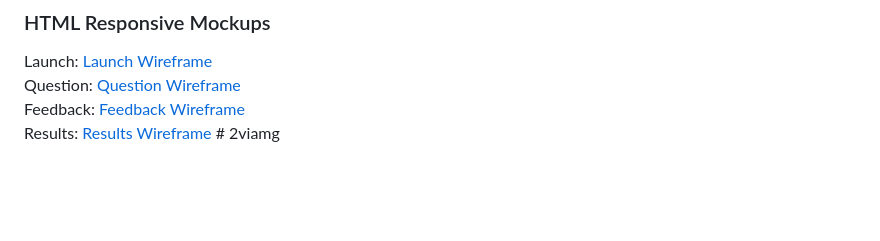
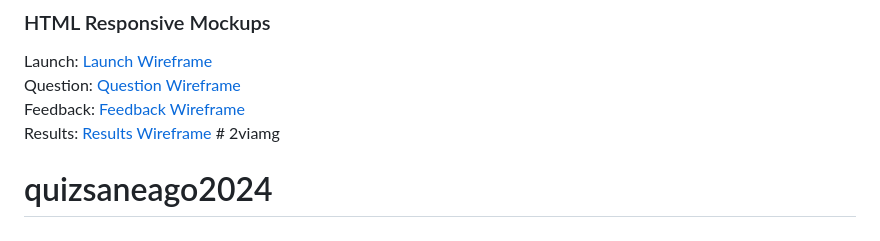
Before and after one commit to batteryangeldeil63/quizsaneago2024, a Markdown page: README.md, the part around the change. Rendered like a GitHub page; blank space fills up the shorter version.

```diff
--- a/README.md
+++ b/README.md
@@ -126,3 +126,4 @@ Launch: [Launch Wireframe](https://sinsys.github.io/quiz-app-remastered/wirefram
 Question: [Question Wireframe](https://sinsys.github.io/quiz-app-remastered/wireframes/question.html "Question Wireframe")
 Feedback: [Feedback Wireframe](https://sinsys.github.io/quiz-app-remastered/wireframes/feedback.html "Feedback Wireframe")
 Results: [Results Wireframe](https://sinsys.github.io/quiz-app-remastered/wireframes/results.html "Results Wireframe")  # 2viamg
+# quizsaneago2024
```
